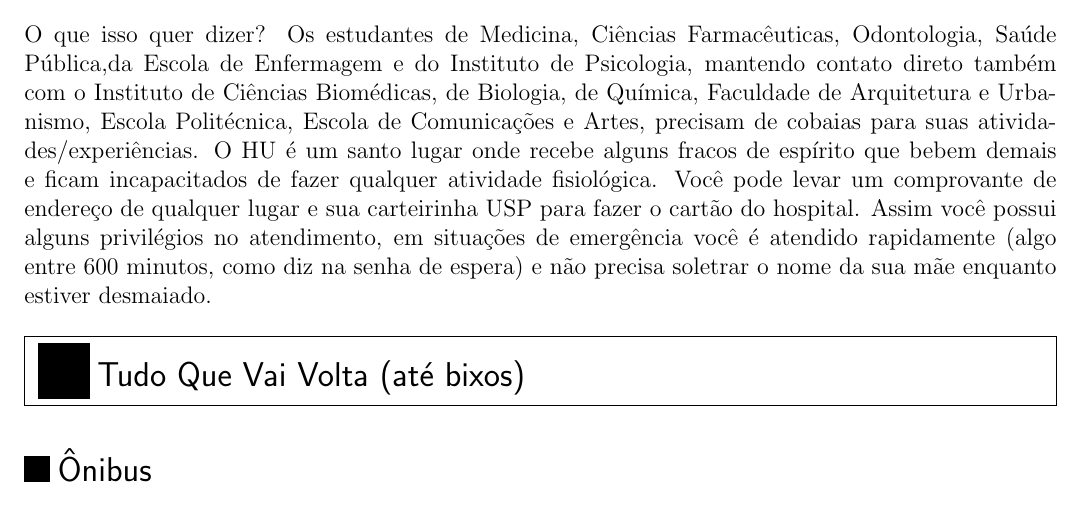
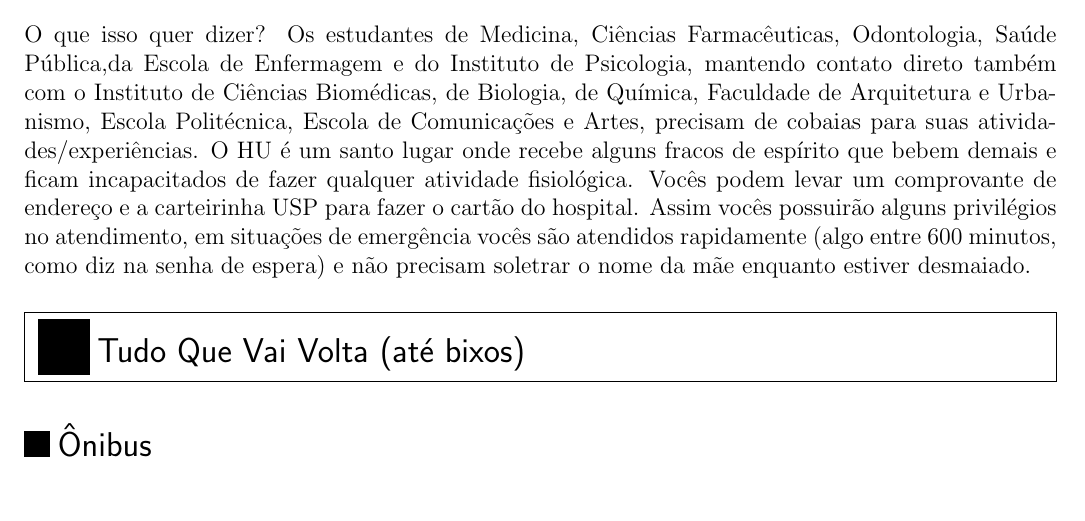
Before and after one commit to Kazuo256/guiadobixo, a LaTeX document (src/GuiaDoBixo.tex, which reads src/hospital_universitario.tex): part of page 46 of 70, cut so that both start at the same text. Compiled offline with pdfLaTeX.

Commit message:
Linguagem arrumada

```diff
--- a/src/hospital_universitario.tex
+++ b/src/hospital_universitario.tex
@@ -13,10 +13,10 @@ Biomédicas, de Biologia, de Química, Faculdade de Arquitetura e Urbanismo,
 Escola Politécnica, Escola de Comunicações e Artes, precisam de cobaias para
 suas atividades/experiências. O HU é um santo lugar onde recebe alguns fracos
 de espírito que bebem demais e ficam incapacitados de fazer qualquer atividade
-fisiológica. Você pode levar um comprovante de endereço de qualquer lugar e sua
-carteirinha USP para fazer o cartão do hospital. Assim você possui alguns
-privilégios no atendimento, em situações de emergência você é atendido
+fisiológica. Vocês podem levar um comprovante de endereço e a
+carteirinha USP para fazer o cartão do hospital. Assim vocês possuirão alguns
+privilégios no atendimento, em situações de emergência vocês são atendidos
 rapidamente (algo entre 600 minutos, como diz na senha de espera) e não
-precisa soletrar o nome da sua mãe enquanto estiver desmaiado.
+precisam soletrar o nome da mãe enquanto estiver desmaiado.
 
 \end{secao}
```
